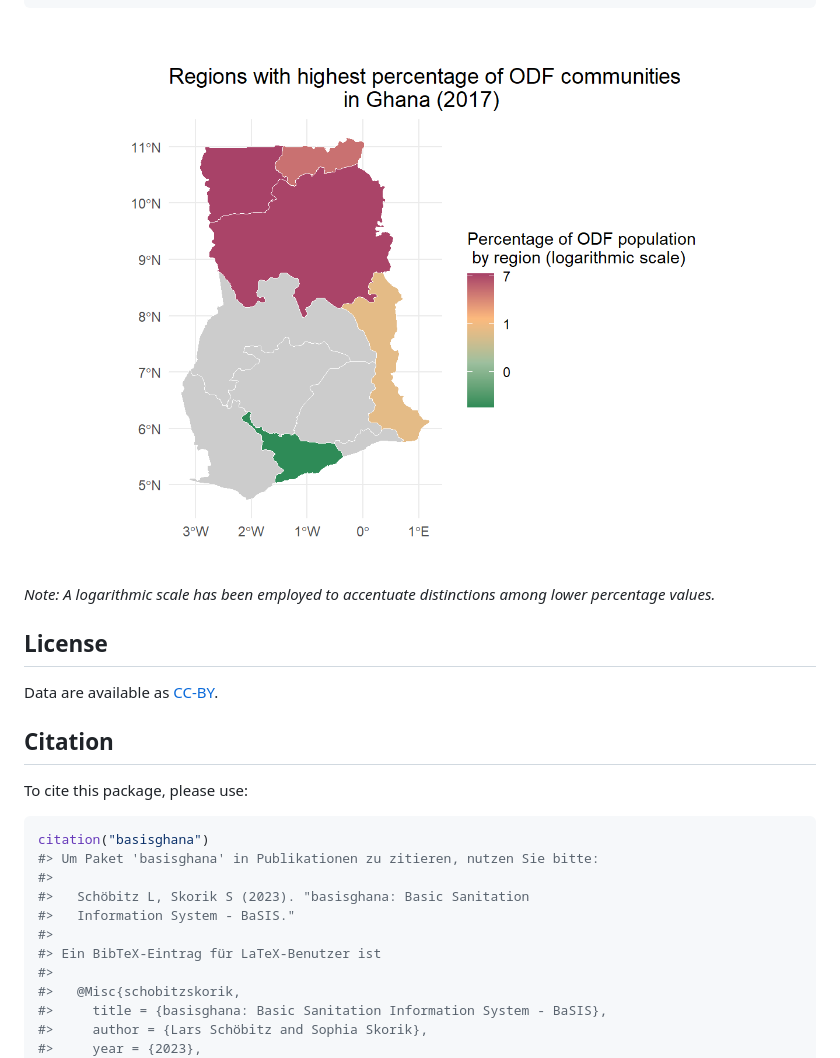
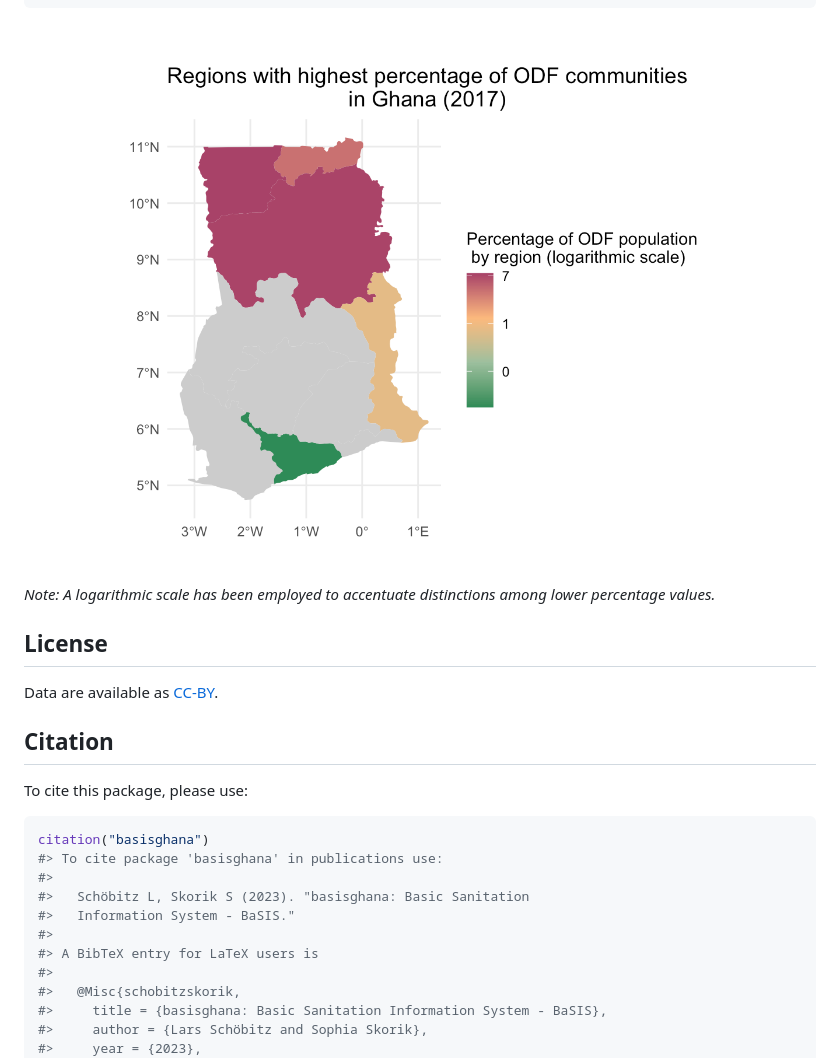
Before and after one commit to openwashdata/basisghana, a Markdown page: README.md, the part around the change. Rendered like a GitHub page; pictures changed too: man/figures/README-unnamed-chunk-9-1.png.

Commit message:
Rebuild readme and site

````diff
--- a/README.md
+++ b/README.md
@@ -219,12 +219,12 @@ To cite this package, please use:
 
 ``` r
 citation("basisghana")
-#> Um Paket 'basisghana' in Publikationen zu zitieren, nutzen Sie bitte:
+#> To cite package 'basisghana' in publications use:
 #>
 #>   Schöbitz L, Skorik S (2023). "basisghana: Basic Sanitation
 #>   Information System - BaSIS."
 #>
-#> Ein BibTeX-Eintrag für LaTeX-Benutzer ist
+#> A BibTeX entry for LaTeX users is
 #>
 #>   @Misc{schobitzskorik,
 #>     title = {basisghana: Basic Sanitation Information System - BaSIS},
````
Also changed, not shown: 1 other file.
